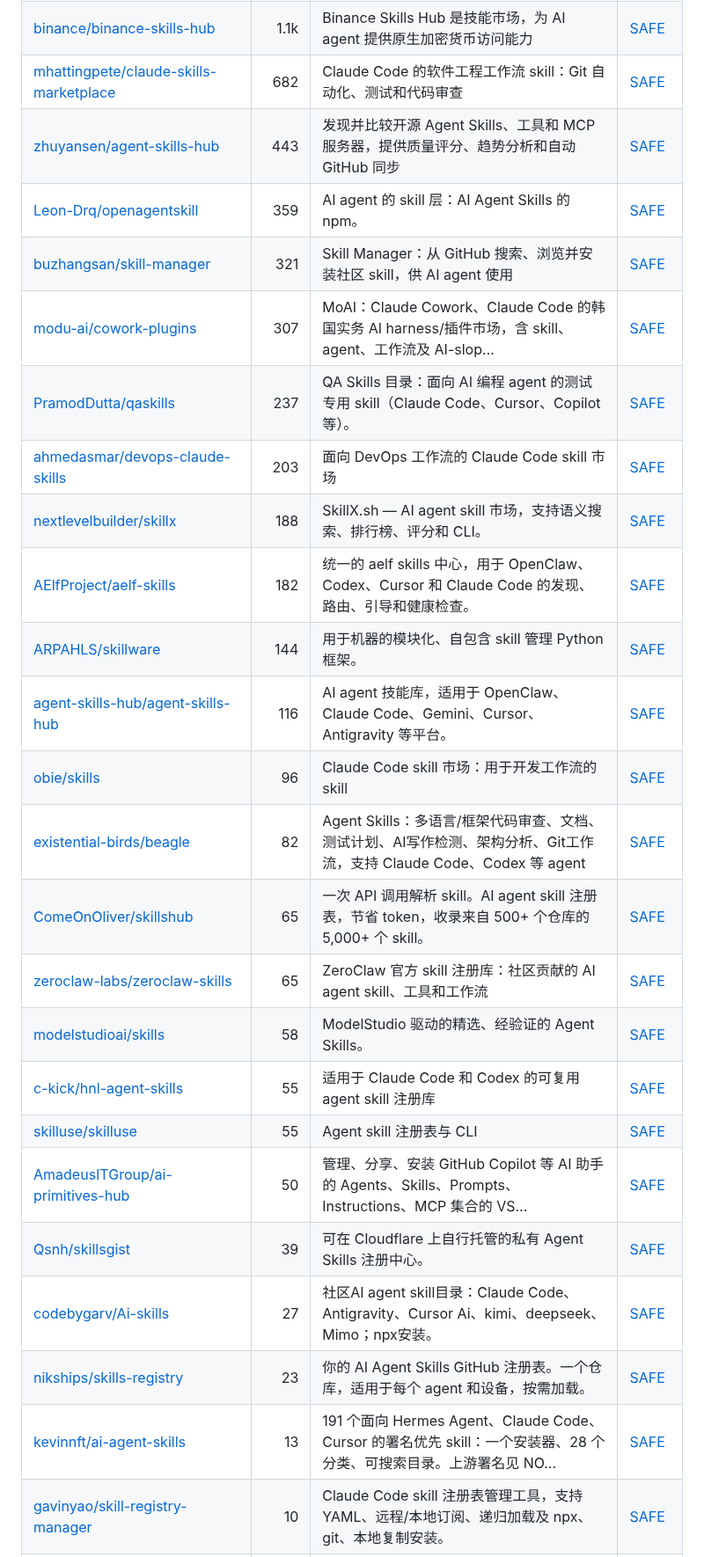
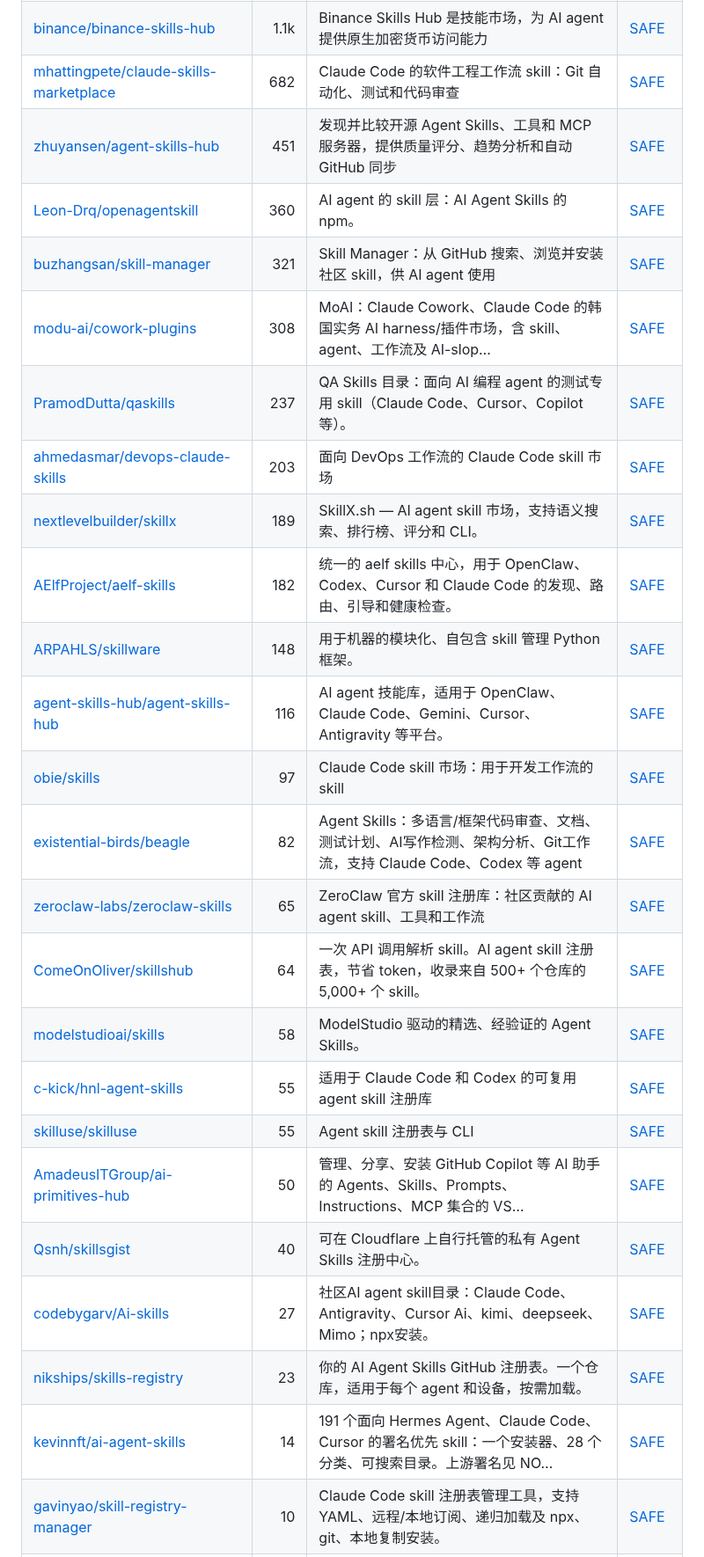
Before and after one commit to zhuyansen/awesome-agent-skills-managers, a Markdown page: README.zh-CN.md, the part around one of its changes. Shown at 88% size. Rendered like a GitHub page.

```diff
--- a/README.zh-CN.md
+++ b/README.zh-CN.md
@@ -278,28 +279,28 @@
 | [daymade/claude-code-skills](https://github.com/daymade/claude-code-skills) | 1.5k | Claude Code skills 市场，提供开发流程所需的 skills。 | [SAFE](https://agentskillshub.top/skill/daymade/claude-code-skills/?utm_source=github&utm_medium=awesome-list) |
 | [binance/binance-skills-hub](https://github.com/binance/binance-skills-hub) | 1.1k | Binance Skills Hub 是技能市场，为 AI agent 提供原生加密货币访问能力 | [SAFE](https://agentskillshub.top/skill/binance/binance-skills-hub/?utm_source=github&utm_medium=awesome-list) |
 | [mhattingpete/claude-skills-marketplace](https://github.com/mhattingpete/claude-skills-marketplace) | 682 | Claude Code 的软件工程工作流 skill：Git 自动化、测试和代码审查 | [SAFE](https://agentskillshub.top/skill/mhattingpete/claude-skills-marketplace/?utm_source=github&utm_medium=awesome-list) |
-| [zhuyansen/agent-skills-hub](https://github.com/zhuyansen/agent-skills-hub) | 443 | 发现并比较开源 Agent Skills、工具和 MCP 服务器，提供质量评分、趋势分析和自动 GitHub 同步 | [SAFE](https://agentskillshub.top/skill/zhuyansen/agent-skills-hub/?utm_source=github&utm_medium=awesome-list) |
-| [Leon-Drq/openagentskill](https://github.com/Leon-Drq/openagentskill) | 359 | AI agent 的 skill 层：AI Agent Skills 的 npm。 | [SAFE](https://agentskillshub.top/skill/Leon-Drq/openagentskill/?utm_source=github&utm_medium=awesome-list) |
+| [zhuyansen/agent-skills-hub](https://github.com/zhuyansen/agent-skills-hub) | 451 | 发现并比较开源 Agent Skills、工具和 MCP 服务器，提供质量评分、趋势分析和自动 GitHub 同步 | [SAFE](https://agentskillshub.top/skill/zhuyansen/agent-skills-hub/?utm_source=github&utm_medium=awesome-list) |
+| [Leon-Drq/openagentskill](https://github.com/Leon-Drq/openagentskill) | 360 | AI agent 的 skill 层：AI Agent Skills 的 npm。 | [SAFE](https://agentskillshub.top/skill/Leon-Drq/openagentskill/?utm_source=github&utm_medium=awesome-list) |
 | [buzhangsan/skill-manager](https://github.com/buzhangsan/skill-manager) | 321 | Skill Manager：从 GitHub 搜索、浏览并安装社区 skill，供 AI agent 使用 | [SAFE](https://agentskillshub.top/skill/buzhangsan/skill-manager/?utm_source=github&utm_medium=awesome-list) |
-| [modu-ai/cowork-plugins](https://github.com/modu-ai/cowork-plugins) | 307 | MoAI：Claude Cowork、Claude Code 的韩国实务 AI harness/插件市场，含 skill、agent、工作流及 AI-slop… | [SAFE](https://agentskillshub.top/skill/modu-ai/cowork-plugins/?utm_source=github&utm_medium=awesome-list) |
+| [modu-ai/cowork-plugins](https://github.com/modu-ai/cowork-plugins) | 308 | MoAI：Claude Cowork、Claude Code 的韩国实务 AI harness/插件市场，含 skill、agent、工作流及 AI-slop… | [SAFE](https://agentskillshub.top/skill/modu-ai/cowork-plugins/?utm_source=github&utm_medium=awesome-list) |
 | [PramodDutta/qaskills](https://github.com/PramodDutta/qaskills) | 237 | QA Skills 目录：面向 AI 编程 agent 的测试专用 skill（Claude Code、Cursor、Copilot 等）。 | [SAFE](https://agentskillshub.top/skill/PramodDutta/qaskills/?utm_source=github&utm_medium=awesome-list) |
 | [ahmedasmar/devops-claude-skills](https://github.com/ahmedasmar/devops-claude-skills) | 203 | 面向 DevOps 工作流的 Claude Code skill 市场 | [SAFE](https://agentskillshub.top/skill/ahmedasmar/devops-claude-skills/?utm_source=github&utm_medium=awesome-list) |
-| [nextlevelbuilder/skillx](https://github.com/nextlevelbuilder/skillx) | 188 | SkillX.sh — AI agent skill 市场，支持语义搜索、排行榜、评分和 CLI。 | [SAFE](https://agentskillshub.top/skill/nextlevelbuilder/skillx/?utm_source=github&utm_medium=awesome-list) |
+| [nextlevelbuilder/skillx](https://github.com/nextlevelbuilder/skillx) | 189 | SkillX.sh — AI agent skill 市场，支持语义搜索、排行榜、评分和 CLI。 | [SAFE](https://agentskillshub.top/skill/nextlevelbuilder/skillx/?utm_source=github&utm_medium=awesome-list) |
 | [AElfProject/aelf-skills](https://github.com/AElfProject/aelf-skills) | 182 | 统一的 aelf skills 中心，用于 OpenClaw、Codex、Cursor 和 Claude Code 的发现、路由、引导和健康检查。 | [SAFE](https://agentskillshub.top/skill/AElfProject/aelf-skills/?utm_source=github&utm_medium=awesome-list) |
-| [ARPAHLS/skillware](https://github.com/ARPAHLS/skillware) | 144 | 用于机器的模块化、自包含 skill 管理 Python 框架。 | [SAFE](https://agentskillshub.top/skill/ARPAHLS/skillware/?utm_source=github&utm_medium=awesome-list) |
+| [ARPAHLS/skillware](https://github.com/ARPAHLS/skillware) | 148 | 用于机器的模块化、自包含 skill 管理 Python 框架。 | [SAFE](https://agentskillshub.top/skill/ARPAHLS/skillware/?utm_source=github&utm_medium=awesome-list) |
 | [agent-skills-hub/agent-skills-hub](https://github.com/agent-skills-hub/agent-skills-hub) | 116 | AI agent 技能库，适用于 OpenClaw、Claude Code、Gemini、Cursor、Antigravity 等平台。 | [SAFE](https://agentskillshub.top/skill/agent-skills-hub/agent-skills-hub/?utm_source=github&utm_medium=awesome-list) |
-| [obie/skills](https://github.com/obie/skills) | 96 | Claude Code skill 市场：用于开发工作流的 skill | [SAFE](https://agentskillshub.top/skill/obie/skills/?utm_source=github&utm_medium=awesome-list) |
+| [obie/skills](https://github.com/obie/skills) | 97 | Claude Code skill 市场：用于开发工作流的 skill | [SAFE](https://agentskillshub.top/skill/obie/skills/?utm_source=github&utm_medium=awesome-list) |
 | [existential-birds/beagle](https://github.com/existential-birds/beagle) | 82 | Agent Skills：多语言/框架代码审查、文档、测试计划、AI写作检测、架构分析、Git工作流，支持 Claude Code、Codex 等 agent | [SAFE](https://agentskillshub.top/skill/existential-birds/beagle/?utm_source=github&utm_medium=awesome-list) |
-| [ComeOnOliver/skillshub](https://github.com/ComeOnOliver/skillshub) | 65 | 一次 API 调用解析 skill。AI agent skill 注册表，节省 token，收录来自 500+ 个仓库的 5,000+ 个 skill。 | [SAFE](https://agentskillshub.top/skill/ComeOnOliver/skillshub/?utm_source=github&utm_medium=awesome-list) |
 | [zeroclaw-labs/zeroclaw-skills](https://github.com/zeroclaw-labs/zeroclaw-skills) | 65 | ZeroClaw 官方 skill 注册库：社区贡献的 AI agent skill、工具和工作流 | [SAFE](https://agentskillshub.top/skill/zeroclaw-labs/zeroclaw-skills/?utm_source=github&utm_medium=awesome-list) |
+| [ComeOnOliver/skillshub](https://github.com/ComeOnOliver/skillshub) | 64 | 一次 API 调用解析 skill。AI agent skill 注册表，节省 token，收录来自 500+ 个仓库的 5,000+ 个 skill。 | [SAFE](https://agentskillshub.top/skill/ComeOnOliver/skillshub/?utm_source=github&utm_medium=awesome-list) |
 | [modelstudioai/skills](https://github.com/modelstudioai/skills) | 58 | ModelStudio 驱动的精选、经验证的 Agent Skills。 | [SAFE](https://agentskillshub.top/skill/modelstudioai/skills/?utm_source=github&utm_medium=awesome-list) |
 | [c-kick/hnl-agent-skills](https://github.com/c-kick/hnl-agent-skills) | 55 | 适用于 Claude Code 和 Codex 的可复用 agent skill 注册库 | [SAFE](https://agentskillshub.top/skill/c-kick/hnl-agent-skills/?utm_source=github&utm_medium=awesome-list) |
 | [skilluse/skilluse](https://github.com/skilluse/skilluse) | 55 | Agent skill 注册表与 CLI | [SAFE](https://agentskillshub.top/skill/skilluse/skilluse/?utm_source=github&utm_medium=awesome-list) |
 | [AmadeusITGroup/ai-primitives-hub](https://github.com/AmadeusITGroup/ai-primitives-hub) | 50 | 管理、分享、安装 GitHub Copilot 等 AI 助手的 Agents、Skills、Prompts、Instructions、MCP 集合的 VS… | [SAFE](https://agentskillshub.top/skill/AmadeusITGroup/ai-primitives-hub/?utm_source=github&utm_medium=awesome-list) |
-| [Qsnh/skillsgist](https://github.com/Qsnh/skillsgist) | 39 | 可在 Cloudflare 上自行托管的私有 Agent Skills 注册中心。 | [SAFE](https://agentskillshub.top/skill/Qsnh/skillsgist/?utm_source=github&utm_medium=awesome-list) |
+| [Qsnh/skillsgist](https://github.com/Qsnh/skillsgist) | 40 | 可在 Cloudflare 上自行托管的私有 Agent Skills 注册中心。 | [SAFE](https://agentskillshub.top/skill/Qsnh/skillsgist/?utm_source=github&utm_medium=awesome-list) |
 | [codebygarv/Ai-skills](https://github.com/codebygarv/Ai-skills) | 27 | 社区AI agent skill目录：Claude Code、Antigravity、Cursor Ai、kimi、deepseek、Mimo；npx安装。 | [SAFE](https://agentskillshub.top/skill/codebygarv/Ai-skills/?utm_source=github&utm_medium=awesome-list) |
 | [nikships/skills-registry](https://github.com/nikships/skills-registry) | 23 | 你的 AI Agent Skills GitHub 注册表。一个仓库，适用于每个 agent 和设备，按需加载。 | [SAFE](https://agentskillshub.top/skill/nikships/skills-registry/?utm_source=github&utm_medium=awesome-list) |
-| [kevinnft/ai-agent-skills](https://github.com/kevinnft/ai-agent-skills) | 13 | 191 个面向 Hermes Agent、Claude Code、Cursor 的署名优先 skill：一个安装器、28 个分类、可搜索目录。上游署名见 NO… | [SAFE](https://agentskillshub.top/skill/kevinnft/ai-agent-skills/?utm_source=github&utm_medium=awesome-list) |
+| [kevinnft/ai-agent-skills](https://github.com/kevinnft/ai-agent-skills) | 14 | 191 个面向 Hermes Agent、Claude Code、Cursor 的署名优先 skill：一个安装器、28 个分类、可搜索目录。上游署名见 NO… | [SAFE](https://agentskillshub.top/skill/kevinnft/ai-agent-skills/?utm_source=github&utm_medium=awesome-list) |
 | [gavinyao/skill-registry-manager](https://github.com/gavinyao/skill-registry-manager) | 10 | Claude Code skill 注册表管理工具，支持 YAML、远程/本地订阅、递归加载及 npx、git、本地复制安装。 | [SAFE](https://agentskillshub.top/skill/gavinyao/skill-registry-manager/?utm_source=github&utm_medium=awesome-list) |
 | [cobibean/shared-skills-registry-mcp](https://github.com/cobibean/shared-skills-registry-mcp) | 8 | 用于可复用 AI-agent skill 的自托管注册表、仪表板和 MCP 接口。 | [SAFE](https://agentskillshub.top/skill/cobibean/shared-skills-registry-mcp/?utm_source=github&utm_medium=awesome-list) |
 | [hgflima/harness-lab](https://github.com/hgflima/harness-lab) | 8 | Claude Code 的 AI agent harness 公共精选注册表，支持浏览、安装和管理 skill、command、agent、hook。 | [SAFE](https://agentskillshub.top/skill/hgflima/harness-lab/?utm_source=github&utm_medium=awesome-list) |
```
Also changed, not shown: other parts of README.zh-CN.md (+16 -15 lines), README.md (+25 -24 lines), assets/previews/NOTICE.md (+1 -0 lines), assets/previews/activeloopai__hivemind.jpg (added), 2 other files.
